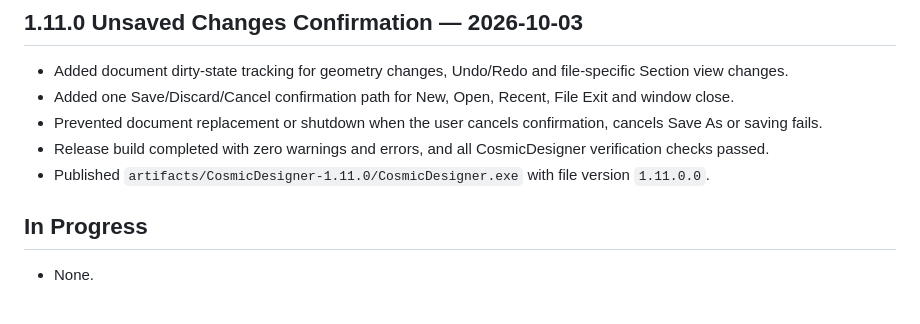
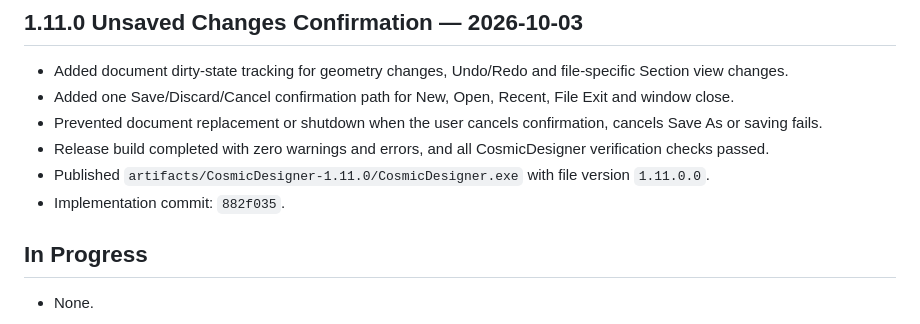
Before and after one commit to boyhon/CosmicDesigner, a Markdown page: docs/project/PROJECT_STATUS.md, the part around the change. Rendered like a GitHub page.

Commit message:
docs: link CR-021 implementation commit

```diff
--- a/docs/project/PROJECT_STATUS.md
+++ b/docs/project/PROJECT_STATUS.md
@@ -161,6 +161,7 @@ CosmicDesigner 1.11.0 implements all registered CRs through CR-021. Unsaved docu
 - Prevented document replacement or shutdown when the user cancels confirmation, cancels Save As or saving fails.
 - Release build completed with zero warnings and errors, and all CosmicDesigner verification checks passed.
 - Published `artifacts/CosmicDesigner-1.11.0/CosmicDesigner.exe` with file version `1.11.0.0`.
+- Implementation commit: `882f035`.
 
 ## In Progress
 
```
Also changed, not shown: 2 other files.
